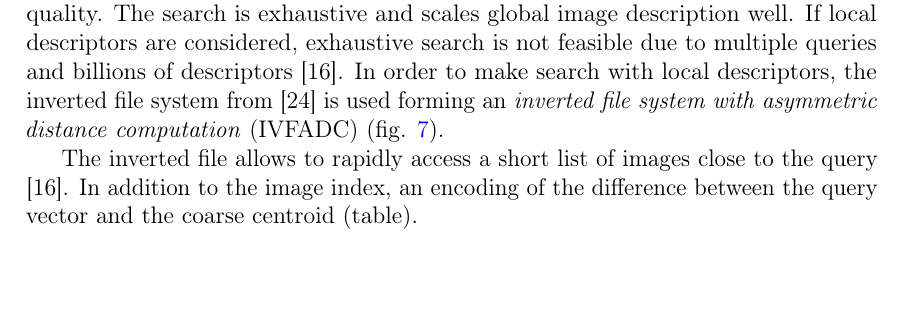
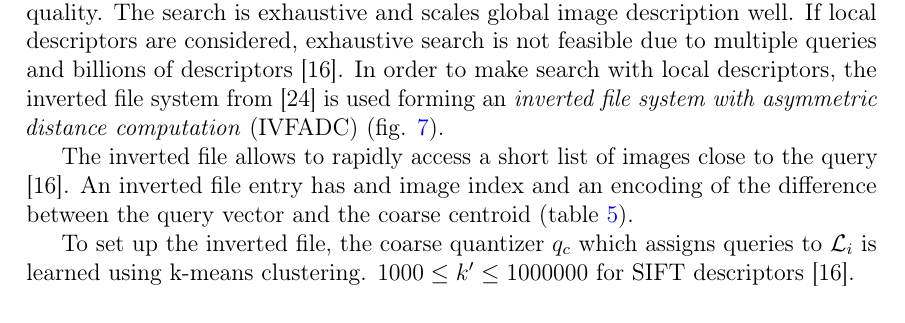
Before and after one commit to sulmanen/hash-thesis, a LaTeX thesis (hash.tex): part of page 26 of 43, cut so that both start at the same text, the shorter picture padded with empty space. Compiled offline with pdfLaTeX; a LaTeX package or settings file that is missing is left out.

Commit message:
more ivfadc

```diff
--- a/hash.tex
+++ b/hash.tex
@@ -1030,7 +1030,10 @@ ANN search with ADC is fast and reduces memory usage with some sacrifice in qual
 \label{ivfadcfig}
 \end{figure}
 
-The inverted file allows to rapidly access a short list of images close to the query \cite{Jegou2008}. In addition to the image index, an encoding of the difference between the query vector and the coarse centroid (table).
+The inverted file allows to rapidly access a short list of images close to the query \cite{Jegou2008}. An inverted file entry has and image index and an encoding of the difference between the query vector and the coarse centroid (table \ref{ivfadcentry}).
+
+To set up the inverted file, the coarse quantizer $q_c$ which assigns queries to $\mathcal{L}_i$ is learned using k-means clustering. $1000 \leq k' \leq 1000000$ for SIFT descriptors \cite{Jegou2008}.
+
 \def\arraystretch{1.5}
 \begin{table}[htb]
 \caption{Inverted list $\mathcal{L}_i$ entry with identifier and encoded residual $q_P(r(y))$ \cite{Jegou2008}}
```
Also changed, not shown: hash.tex (2 more changed lines).
